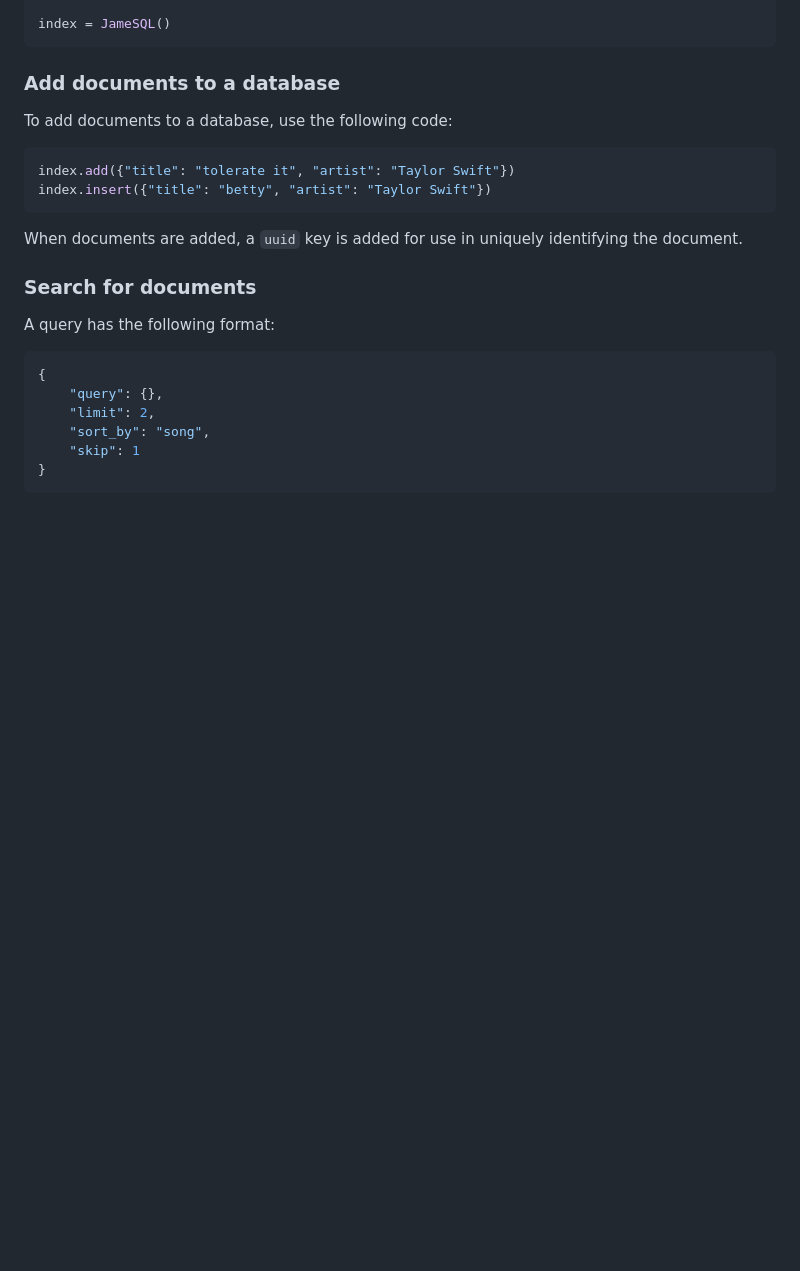
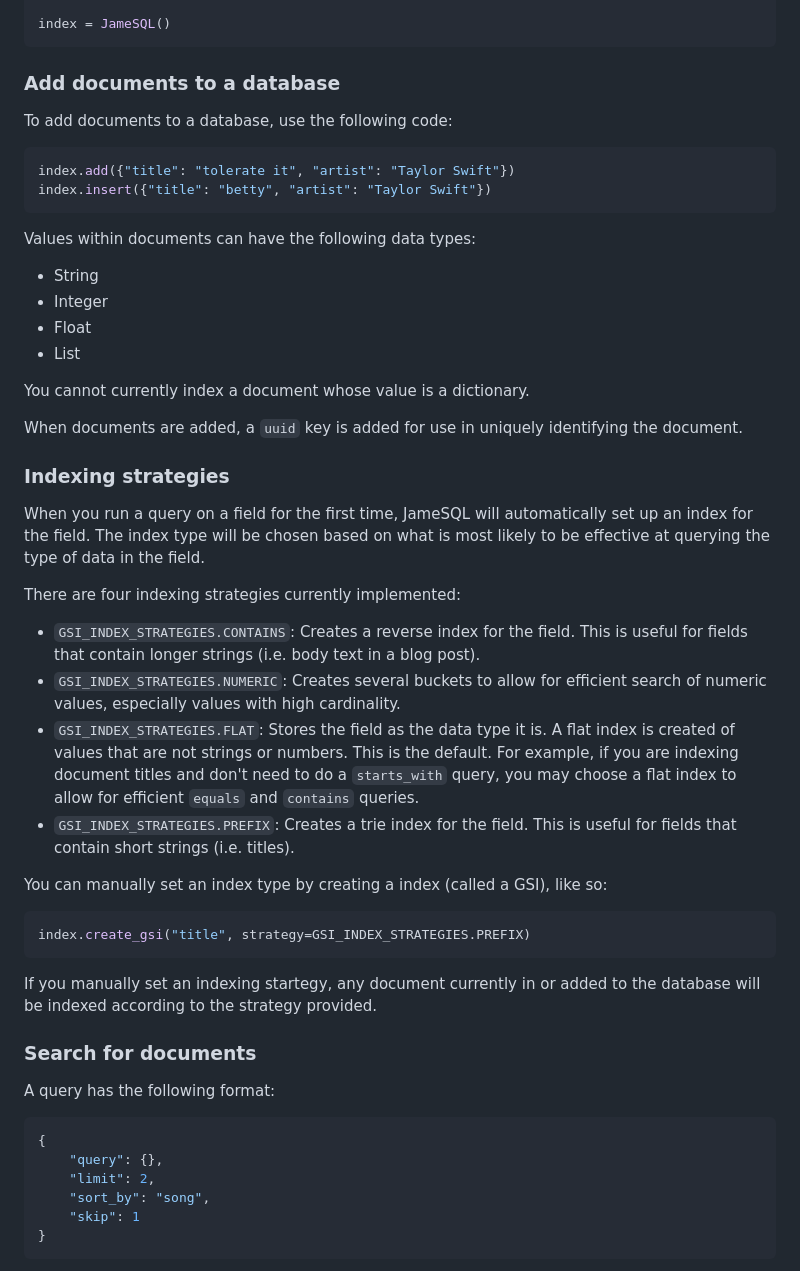
Before and after one commit to capjamesg/jamesql, a Markdown page: README.md, the part around one of its changes. Rendered like a GitHub page; blank space fills up the shorter version.

Commit message:
document new features

````diff
--- a/README.md
+++ b/README.md
@@ -48,7 +48,35 @@ index.add({"title": "tolerate it", "artist": "Taylor Swift"})
 index.insert({"title": "betty", "artist": "Taylor Swift"})
 ```
 
+Values within documents can have the following data types:
+
+- String
+- Integer
+- Float
+- List
+
+You cannot currently index a document whose value is a dictionary.
+
 When documents are added, a `uuid` key is added for use in uniquely identifying the document.
+
+### Indexing strategies
+
+When you run a query on a field for the first time, JameSQL will automatically set up an index for the field. The index type will be chosen based on what is most likely to be effective at querying the type of data in the field.
+
+There are four indexing strategies currently implemented:
+
+- `GSI_INDEX_STRATEGIES.CONTAINS`: Creates a reverse index for the field. This is useful for fields that contain longer strings (i.e. body text in a blog post).
+- `GSI_INDEX_STRATEGIES.NUMERIC`: Creates several buckets to allow for efficient search of numeric values, especially values with high cardinality.
+- `GSI_INDEX_STRATEGIES.FLAT`: Stores the field as the data type it is. A flat index is created of values that are not strings or numbers. This is the default. For example, if you are indexing document titles and don't need to do a `starts_with` query, you may choose a flat index to allow for efficient `equals` and `contains` queries.
+- `GSI_INDEX_STRATEGIES.PREFIX`: Creates a trie index for the field. This is useful for fields that contain short strings (i.e. titles).
+
+You can manually set an index type by creating a index (called a GSI), like so:
+
+```python
+index.create_gsi("title", strategy=GSI_INDEX_STRATEGIES.PREFIX)
+```
+
+If you manually set an indexing startegy, any document currently in or added to the database will be indexed according to the strategy provided.
 
 ### Search for documents
 
````
Also changed, not shown: other parts of README.md (+105 -0 lines).
